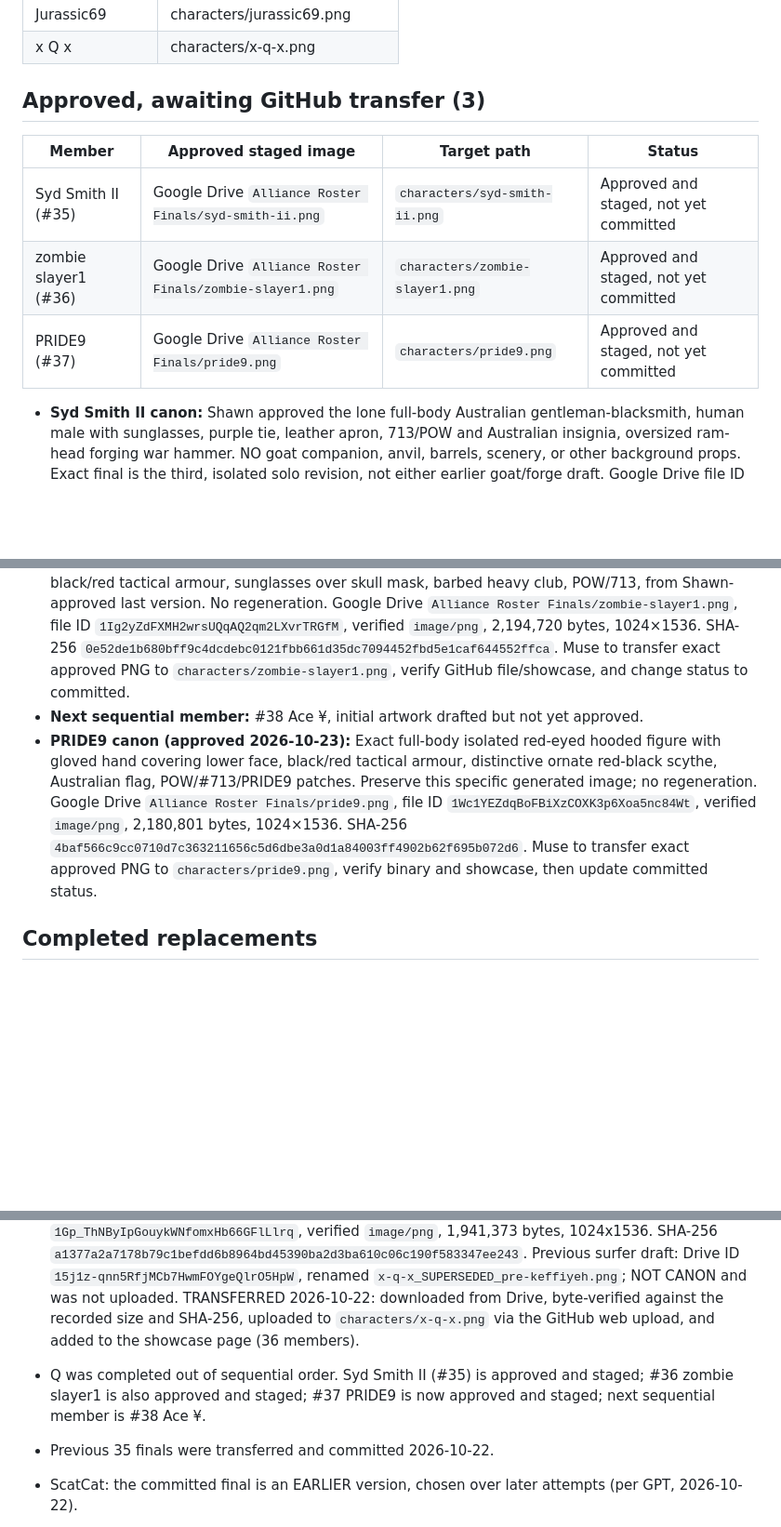
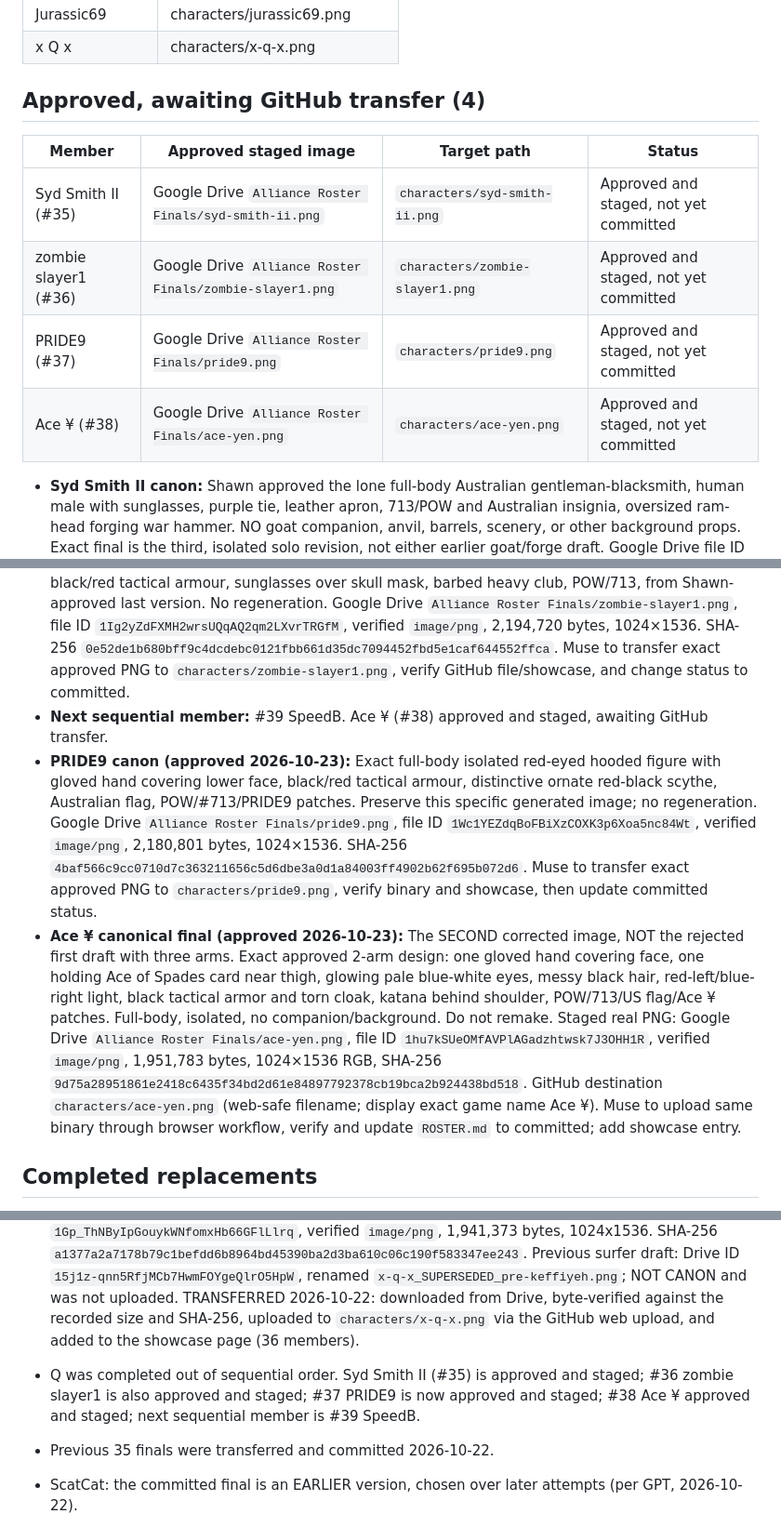
Before and after one commit to Conq86/alliance-roster, a Markdown page: ROSTER.md, 3 parts joined by grey strips. Shown at 93% size. Drawn GitHub-style; blank space fills up the shorter version.

Commit message:
Record approved Ace Yen two-arm final staged for GitHub transfer

```diff
--- a/ROSTER.md
+++ b/ROSTER.md
@@ -51,24 +51,26 @@ Muse updates this file in the same commit as any art change.
 | Jurassic69 | characters/jurassic69.png |
 | x Q x | characters/x-q-x.png |
 
-## Approved, awaiting GitHub transfer (3)
+## Approved, awaiting GitHub transfer (4)
 | Member | Approved staged image | Target path | Status |
 |---|---|---|---|
 | Syd Smith II (#35) | Google Drive `Alliance Roster Finals/syd-smith-ii.png` | `characters/syd-smith-ii.png` | Approved and staged, not yet committed |
 | zombie slayer1 (#36) | Google Drive `Alliance Roster Finals/zombie-slayer1.png` | `characters/zombie-slayer1.png` | Approved and staged, not yet committed |
 | PRIDE9 (#37) | Google Drive `Alliance Roster Finals/pride9.png` | `characters/pride9.png` | Approved and staged, not yet committed |
+| Ace ¥ (#38) | Google Drive `Alliance Roster Finals/ace-yen.png` | `characters/ace-yen.png` | Approved and staged, not yet committed |
 
 - **Syd Smith II canon:** Shawn approved the lone full-body Australian gentleman-blacksmith, human male with sunglasses, purple tie, leather apron, 713/POW and Australian insignia, oversized ram-head forging war hammer. NO goat companion, anvil, barrels, scenery, or other background props. Exact final is the third, isolated solo revision, not either earlier goat/forge draft. Google Drive file ID `1DDpu4ErkUbhhHPMyAtG_IpyG3xR_2Jq6`, `image/png`, 1,979,337 bytes, 1024×1536. SHA-256 `bf447c3ba3d03b37b85b63e1a327e2ce0e33761e627cf1742f19ff97adc88500`. Preserve exact bytes. Muse to upload the binary to `characters/syd-smith-ii.png`, verify artwork and update this section to committed; update showcase page as appropriate.
 - **Next sequential member after Syd is #36 zombie slayer1**. Do not change the roster order; Q #52 was created out of order.
 - **zombie slayer1 canon (approved 2026-10-23):** Exact full-body UK masked zombie-hunter in black/red tactical armour, sunglasses over skull mask, barbed heavy club, POW/713, from Shawn-approved last version. No regeneration. Google Drive `Alliance Roster Finals/zombie-slayer1.png`, file ID `1Ig2yZdFXMH2wrsUQqAQ2qm2LXvrTRGfM`, verified `image/png`, 2,194,720 bytes, 1024×1536. SHA-256 `0e52de1b680bff9c4dcdebc0121fbb661d35dc7094452fbd5e1caf644552ffca`. Muse to transfer exact approved PNG to `characters/zombie-slayer1.png`, verify GitHub file/showcase, and change status to committed.
-- **Next sequential member:** #38 Ace ¥, initial artwork drafted but not yet approved.
+- **Next sequential member:** #39 SpeedB. Ace ¥ (#38) approved and staged, awaiting GitHub transfer.
 - **PRIDE9 canon (approved 2026-10-23):** Exact full-body isolated red-eyed hooded figure with gloved hand covering lower face, black/red tactical armour, distinctive ornate red-black scythe, Australian flag, POW/#713/PRIDE9 patches. Preserve this specific generated image; no regeneration. Google Drive `Alliance Roster Finals/pride9.png`, file ID `1Wc1YEZdqBoFBiXzCOXK3p6Xoa5nc84Wt`, verified `image/png`, 2,180,801 bytes, 1024×1536. SHA-256 `4baf566c9cc0710d7c363211656c5d6dbe3a0d1a84003ff4902b62f695b072d6`. Muse to transfer exact approved PNG to `characters/pride9.png`, verify binary and showcase, then update committed status.
+- **Ace ¥ canonical final (approved 2026-10-23):** The SECOND corrected image, NOT the rejected first draft with three arms. Exact approved 2-arm design: one gloved hand covering face, one holding Ace of Spades card near thigh, glowing pale blue-white eyes, messy black hair, red-left/blue-right light, black tactical armor and torn cloak, katana behind shoulder, POW/713/US flag/Ace ¥ patches. Full-body, isolated, no companion/background. Do not remake. Staged real PNG: Google Drive `Alliance Roster Finals/ace-yen.png`, file ID `1hu7kSUeOMfAVPlAGadzhtwsk7J3OHH1R`, verified `image/png`, 1,951,783 bytes, 1024×1536 RGB, SHA-256 `9d75a28951861e2418c6435f34bd2d61e84897792378cb19bca2b924438bd518`. GitHub destination `characters/ace-yen.png` (web-safe filename; display exact game name Ace ¥). Muse to upload same binary through browser workflow, verify and update `ROSTER.md` to committed; add showcase entry.
 ## Completed replacements
 - **ŁIØN current canon (approved 2026-10-23):** Exact isolated full-body black-and-gold hooded lion-armour warrior with rifle and armoured lion companion approved by Shawn after ŁIØN requested that design. Do not regenerate. Source image: Google Drive `lion_REPLACEMENT_APPROVED_2026-10-23.png`, file ID `1uvJXFTs9pBMuSdNx34NMPvrVzlOa2ejL`, PNG 1024×1536 RGB, 2,573,646 bytes, SHA-256 `4225366ac8cfaae198bce9e5555c47ea4a6d4602f1ff31e7c33d124e238061cd`. REPLACED 2026-10-23: downloaded from Drive, byte-verified against the recorded size and SHA-256, committed over `characters/lion.png` via the GitHub web upload, and the live showcase verified serving the new file. The GitHub filename remains `lion.png`; the member display name remains `ŁIØN`.
 - **Superseded ŁIØN:** The previous design (Drive `ŁIØN.png`, 1,607,086 bytes) was replaced in `characters/lion.png` on 2026-10-23; the old version remains in the repo commit history.
 ## Notes on recent additions
 - Q: **CURRENT CANON: Shawn-approved keffiyeh revision** (2026-10-22). Exact approved image has a black-and-white keffiyeh around Q's neck, plus tactical vest, blue/white board shorts, straw hat, sunglasses, Q-shaped surfboard shield, and camel companion. Preserve this exact image; do not regenerate. Google Drive canonical file: `Alliance Roster Finals/x-q-x.png`, ID `1Gp_ThNByIpGouykWNfomxHb66GFlLlrq`, verified `image/png`, 1,941,373 bytes, 1024x1536. SHA-256 `a1377a2a7178b79c1befdd6b8964bd45390ba2d3ba610c06c190f583347ee243`. Previous surfer draft: Drive ID `15j1z-qnn5RfjMCb7HwmFOYgeQlrO5HpW`, renamed `x-q-x_SUPERSEDED_pre-keffiyeh.png`; NOT CANON and was not uploaded. TRANSFERRED 2026-10-22: downloaded from Drive, byte-verified against the recorded size and SHA-256, uploaded to `characters/x-q-x.png` via the GitHub web upload, and added to the showcase page (36 members).
-- Q was completed out of sequential order. Syd Smith II (#35) is approved and staged; #36 zombie slayer1 is also approved and staged; #37 PRIDE9 is now approved and staged; next sequential member is #38 Ace ¥.
+- Q was completed out of sequential order. Syd Smith II (#35) is approved and staged; #36 zombie slayer1 is also approved and staged; #37 PRIDE9 is now approved and staged; #38 Ace ¥ approved and staged; next sequential member is #39 SpeedB.
 - Previous 35 finals were transferred and committed 2026-10-22.
 
 - ScatCat: the committed final is an EARLIER version, chosen over later attempts (per GPT, 2026-10-22).
```
